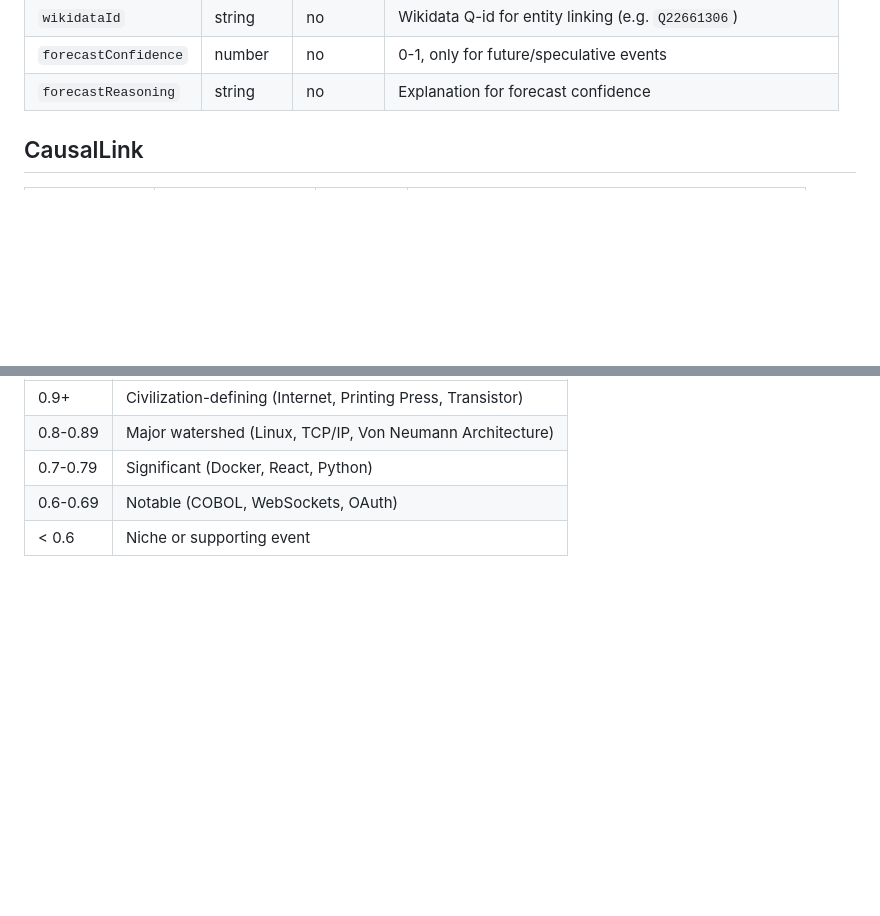
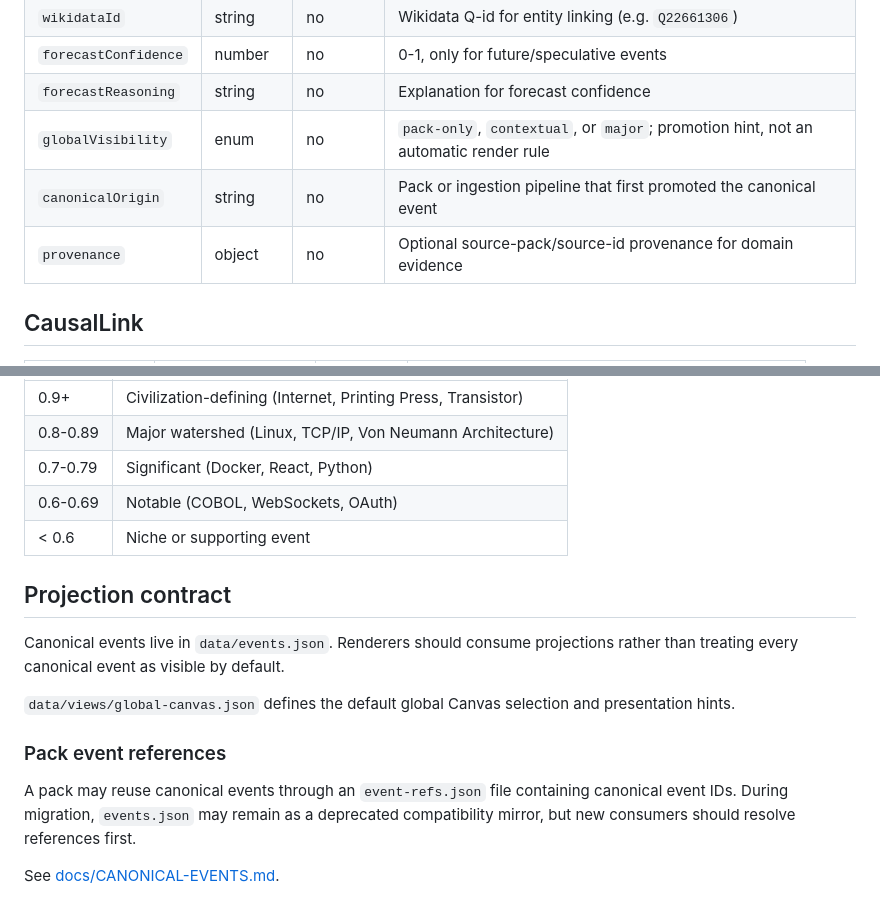
Before and after one commit to causari/causari-data, a Markdown page: SCHEMA.md, 2 parts joined by grey strips. Drawn GitHub-style; blank space fills up the shorter version.

Commit message:
docs(schema): add global visibility and projection contract

```diff
--- a/SCHEMA.md
+++ b/SCHEMA.md
@@ -18,6 +18,9 @@ Version: 1.0
 | `wikidataId` | string | no | Wikidata Q-id for entity linking (e.g. `Q22661306`) |
 | `forecastConfidence` | number | no | 0-1, only for future/speculative events |
 | `forecastReasoning` | string | no | Explanation for forecast confidence |
+| `globalVisibility` | enum | no | `pack-only`, `contextual`, or `major`; promotion hint, not an automatic render rule |
+| `canonicalOrigin` | string | no | Pack or ingestion pipeline that first promoted the canonical event |
+| `provenance` | object | no | Optional source-pack/source-id provenance for domain evidence |
 
 ## CausalLink
 
@@ -75,3 +78,16 @@ Version: 1.0
 | 0.7-0.79 | Significant (Docker, React, Python) |
 | 0.6-0.69 | Notable (COBOL, WebSockets, OAuth) |
 | < 0.6 | Niche or supporting event |
+
+
+## Projection contract
+
+Canonical events live in `data/events.json`. Renderers should consume projections rather than treating every canonical event as visible by default.
+
+`data/views/global-canvas.json` defines the default global Canvas selection and presentation hints.
+
+### Pack event references
+
+A pack may reuse canonical events through an `event-refs.json` file containing canonical event IDs. During migration, `events.json` may remain as a deprecated compatibility mirror, but new consumers should resolve references first.
+
+See [docs/CANONICAL-EVENTS.md](docs/CANONICAL-EVENTS.md).
```
